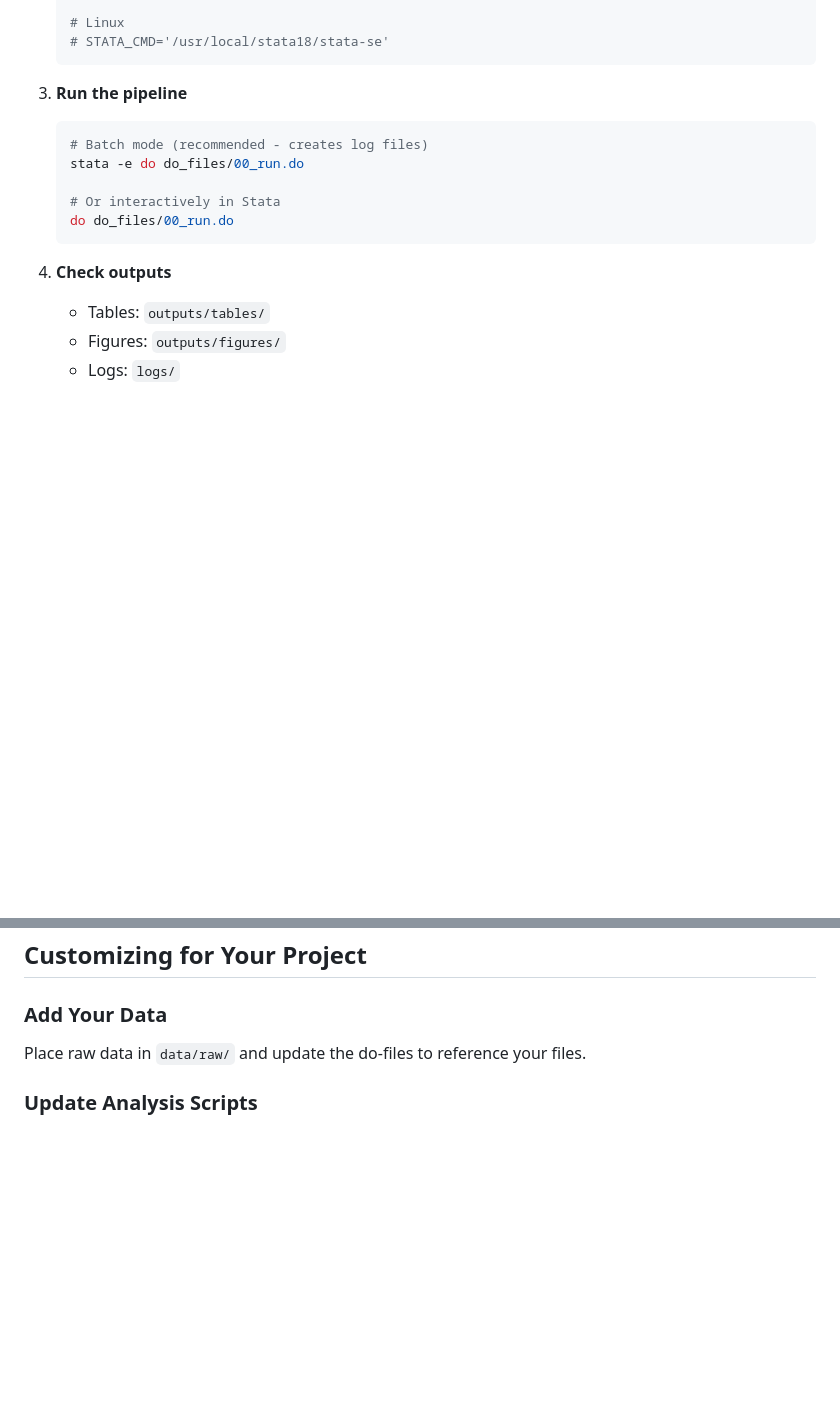
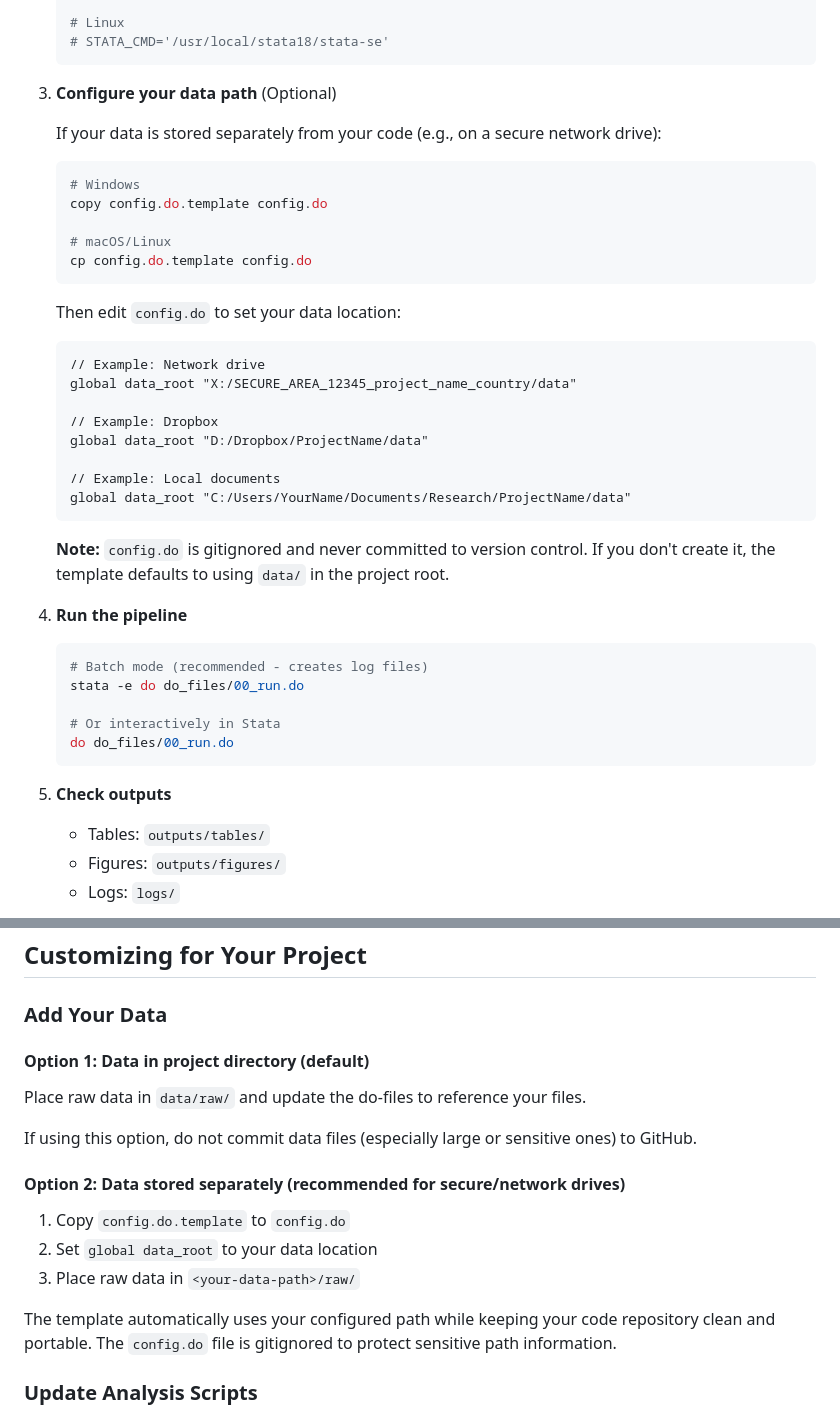
Before and after one commit to PovertyAction/ipa-stata-template, a Markdown page: documentation/getting-started.md, 2 parts joined by grey strips. GitHub-like rendering; blank space fills up the shorter version.

````diff
--- a/documentation/getting-started.md
+++ b/documentation/getting-started.md
@@ -44,7 +44,35 @@ Start with **Tier 1** (minimal) and add features as needed.
    # STATA_CMD='/usr/local/stata18/stata-se'
    ```
 
-3. **Run the pipeline**
+3. **Configure your data path** (Optional)
+
+   If your data is stored separately from your code (e.g., on a secure network drive):
+
+   ```bash
+   # Windows
+   copy config.do.template config.do
+
+   # macOS/Linux
+   cp config.do.template config.do
+   ```
+
+   Then edit `config.do` to set your data location:
+
+   ```stata
+   // Example: Network drive
+   global data_root "X:/SECURE_AREA_12345_project_name_country/data"
+
+   // Example: Dropbox
+   global data_root "D:/Dropbox/ProjectName/data"
+
+   // Example: Local documents
+   global data_root "C:/Users/YourName/Documents/Research/ProjectName/data"
+   ```
+
+   **Note:** `config.do` is gitignored and never committed to version control. If you
+   don't create it, the template defaults to using `data/` in the project root.
+
+4. **Run the pipeline**
 
    ```bash
    # Batch mode (recommended - creates log files)
@@ -54,7 +82,7 @@ Start with **Tier 1** (minimal) and add features as needed.
    do do_files/00_run.do
    ```
 
-4. **Check outputs**
+5. **Check outputs**
 
    - Tables: `outputs/tables/`
    - Figures: `outputs/figures/`
@@ -210,7 +238,20 @@ just preview-report # Preview in browser
 
 ### Add Your Data
 
+#### Option 1: Data in project directory (default)
+
 Place raw data in `data/raw/` and update the do-files to reference your files.
+
+If using this option, do not commit data files (especially large or sensitive ones) to GitHub.
+
+#### Option 2: Data stored separately (recommended for secure/network drives)
+
+1. Copy `config.do.template` to `config.do`
+2. Set `global data_root` to your data location
+3. Place raw data in `<your-data-path>/raw/`
+
+The template automatically uses your configured path while keeping your code repository
+clean and portable. The `config.do` file is gitignored to protect sensitive path information.
 
 ### Update Analysis Scripts
 
````
Also changed, not shown: README.md (+4 -0 lines).
